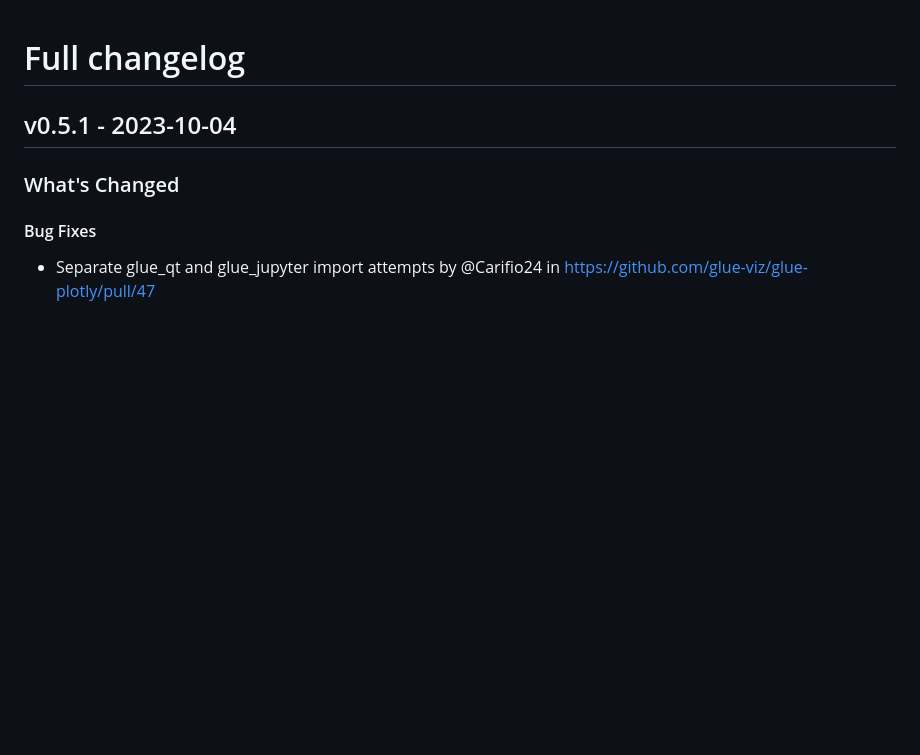
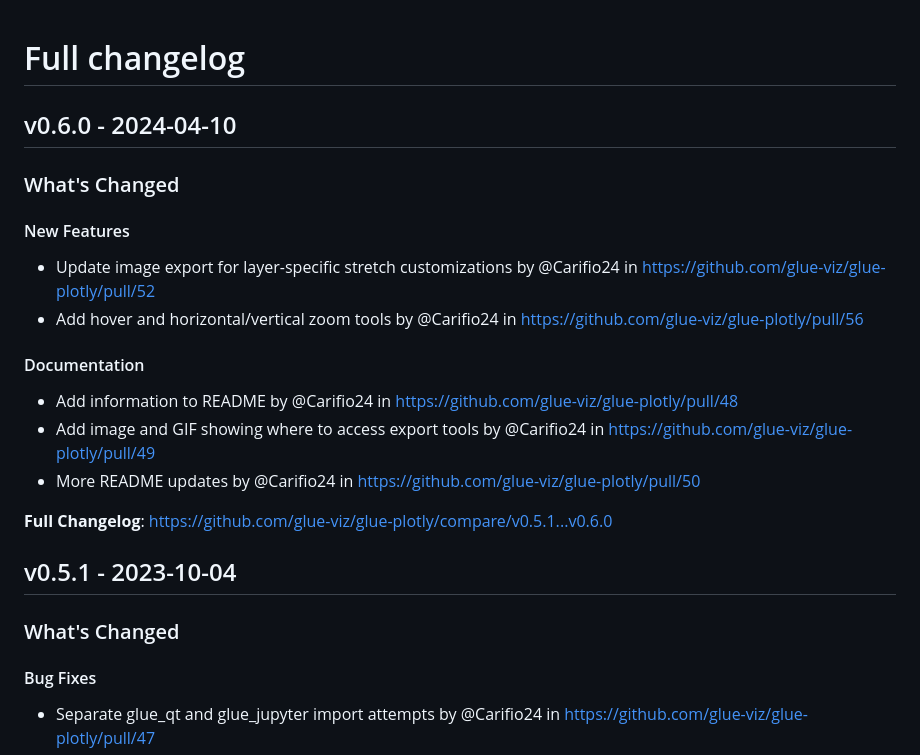
Before and after one commit to glue-viz/glue-plotly, a Markdown page: CHANGES.md, the part around the change. Rendered like a GitHub page; blank space fills up the shorter version.

Commit message:
Update CHANGELOG

```diff
--- a/CHANGES.md
+++ b/CHANGES.md
@@ -1,4 +1,22 @@
 # Full changelog
+
+## v0.6.0 - 2024-04-10
+
+<!-- Release notes generated using configuration in .github/release.yml at main -->
+### What's Changed
+
+#### New Features
+
+* Update image export for layer-specific stretch customizations by @Carifio24 in https://github.com/glue-viz/glue-plotly/pull/52
+* Add hover and horizontal/vertical zoom tools by @Carifio24 in https://github.com/glue-viz/glue-plotly/pull/56
+
+#### Documentation
+
+* Add information to README by @Carifio24 in https://github.com/glue-viz/glue-plotly/pull/48
+* Add image and GIF showing where to access export tools by @Carifio24 in https://github.com/glue-viz/glue-plotly/pull/49
+* More README updates by @Carifio24 in https://github.com/glue-viz/glue-plotly/pull/50
+
+**Full Changelog**: https://github.com/glue-viz/glue-plotly/compare/v0.5.1...v0.6.0
 
 ## v0.5.1 - 2023-10-04
 
```
